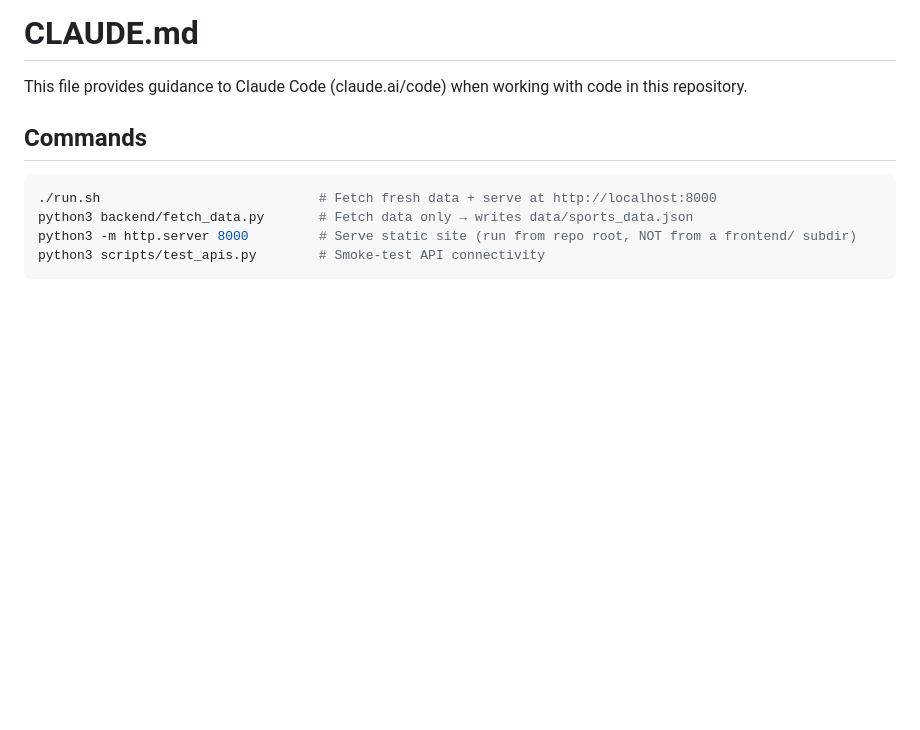
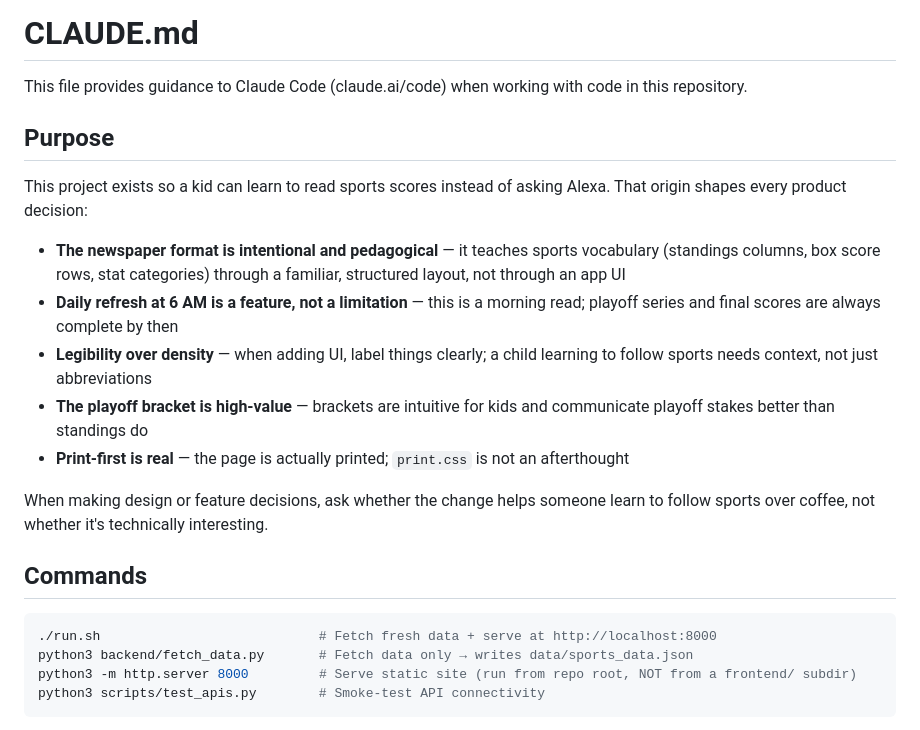
Before and after one commit to samsalk/the-sports-page, a Markdown page: CLAUDE.md, the part around the change. Drawn GitHub-style; blank space fills up the shorter version.

Commit message:
Add product purpose to CLAUDE.md
Co-Authored-By: Claude Sonnet 4.6 <noreply@anthropic.com>

```diff
--- a/CLAUDE.md
+++ b/CLAUDE.md
@@ -1,6 +1,18 @@
 # CLAUDE.md
 
 This file provides guidance to Claude Code (claude.ai/code) when working with code in this repository.
+
+## Purpose
+
+This project exists so a kid can learn to read sports scores instead of asking Alexa. That origin shapes every product decision:
+
+- **The newspaper format is intentional and pedagogical** — it teaches sports vocabulary (standings columns, box score rows, stat categories) through a familiar, structured layout, not through an app UI
+- **Daily refresh at 6 AM is a feature, not a limitation** — this is a morning read; playoff series and final scores are always complete by then
+- **Legibility over density** — when adding UI, label things clearly; a child learning to follow sports needs context, not just abbreviations
+- **The playoff bracket is high-value** — brackets are intuitive for kids and communicate playoff stakes better than standings do
+- **Print-first is real** — the page is actually printed; `print.css` is not an afterthought
+
+When making design or feature decisions, ask whether the change helps someone learn to follow sports over coffee, not whether it's technically interesting.
 
 ## Commands
 
```
